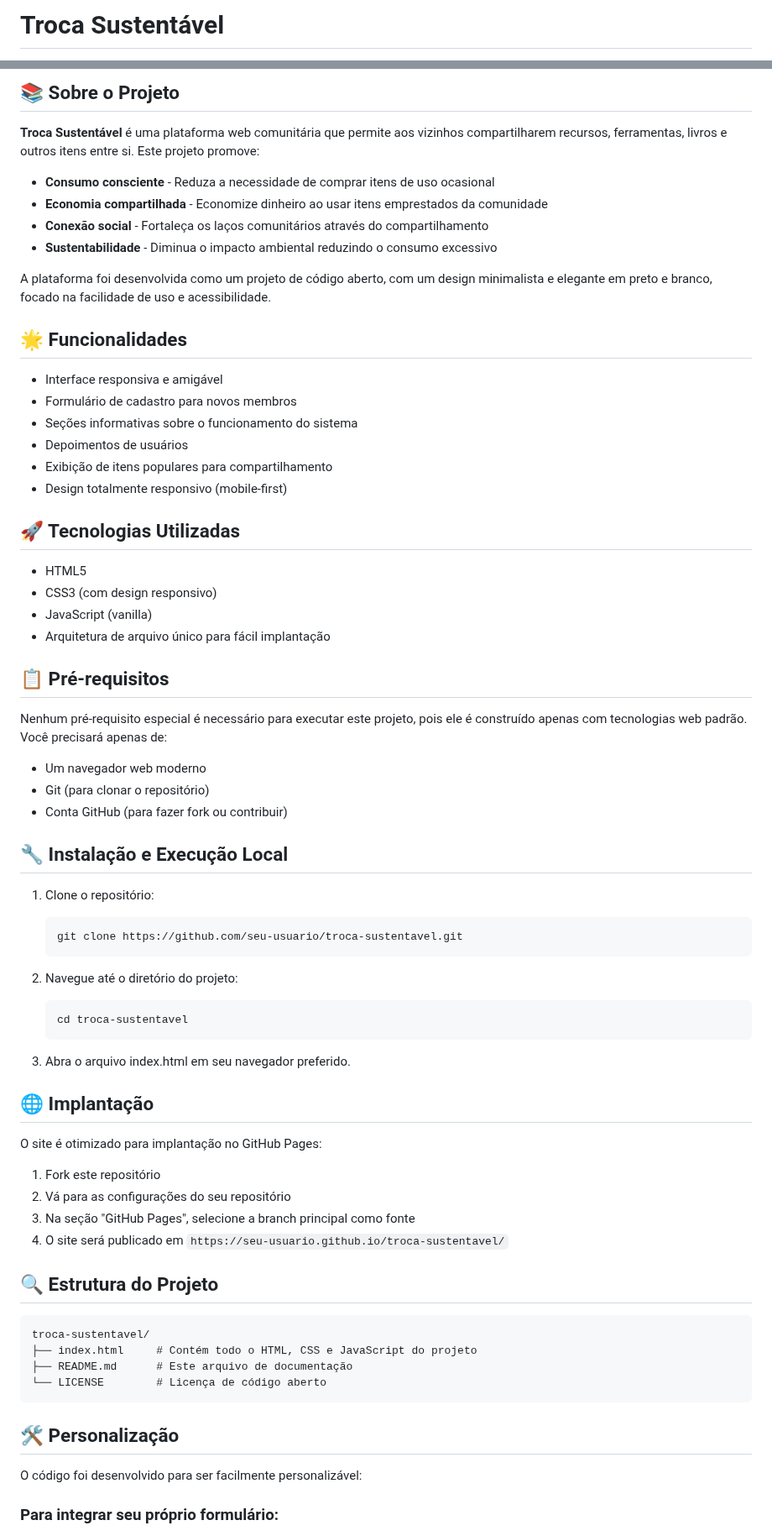
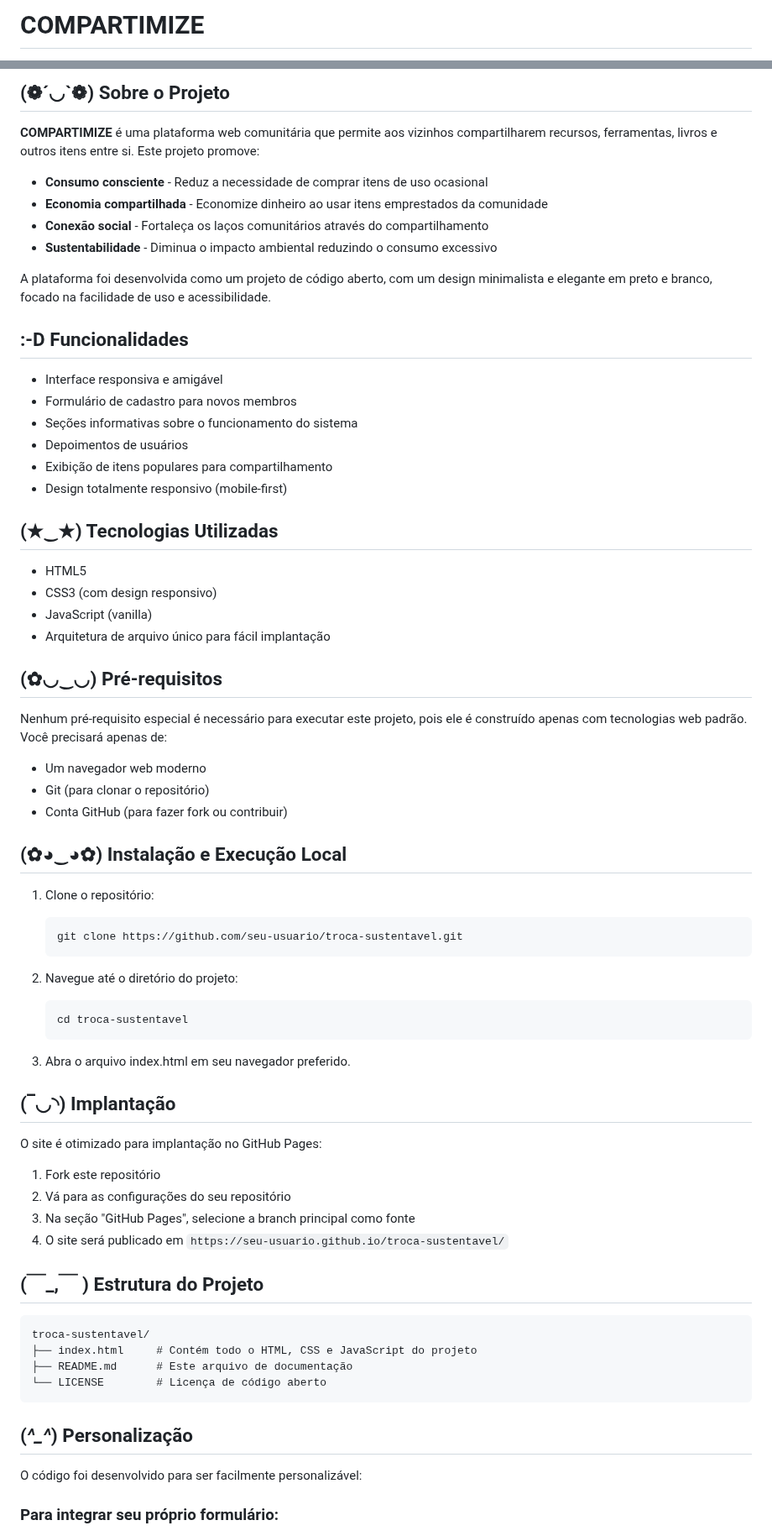
Before and after one commit to vancspag/home-compartimize, a Markdown page: README.md, 2 parts joined by grey strips. Shown at 84% size. Drawn GitHub-style.

````diff
--- a/README.md
+++ b/README.md
@@ -1,2 +1,2 @@
-# Troca Sustentável
+# COMPARTIMIZE
 
@@ -4,16 +4,16 @@
 
-## 📚 Sobre o Projeto
+## (❁´◡`❁) Sobre o Projeto
 
-**Troca Sustentável** é uma plataforma web comunitária que permite aos vizinhos compartilharem recursos, ferramentas, livros e outros itens entre si. Este projeto promove:
+**COMPARTIMIZE** é uma plataforma web comunitária que permite aos vizinhos compartilharem recursos, ferramentas, livros e outros itens entre si. Este projeto promove:
 
-- **Consumo consciente** - Reduza a necessidade de comprar itens de uso ocasional
+- **Consumo consciente** - Reduz a necessidade de comprar itens de uso ocasional
 - **Economia compartilhada** - Economize dinheiro ao usar itens emprestados da comunidade
 - **Conexão social** - Fortaleça os laços comunitários através do compartilhamento
 - **Sustentabilidade** - Diminua o impacto ambiental reduzindo o consumo excessivo
 
 A plataforma foi desenvolvida como um projeto de código aberto, com um design minimalista e elegante em preto e branco, focado na facilidade de uso e acessibilidade.
 
-## 🌟 Funcionalidades
+## :-D Funcionalidades
 
 - Interface responsiva e amigável
 - Formulário de cadastro para novos membros
@@ -22,14 +22,14 @@ A plataforma foi desenvolvida como um projeto de código aberto, com um design m
 - Exibição de itens populares para compartilhamento
 - Design totalmente responsivo (mobile-first)
 
-## 🚀 Tecnologias Utilizadas
+## (★‿★) Tecnologias Utilizadas
 
 - HTML5
 - CSS3 (com design responsivo)
 - JavaScript (vanilla)
 - Arquitetura de arquivo único para fácil implantação
 
-## 📋 Pré-requisitos
+## (✿◡‿◡) Pré-requisitos
 
 Nenhum pré-requisito especial é necessário para executar este projeto, pois ele é construído apenas com tecnologias web padrão. Você precisará apenas de:
 
@@ -37,7 +37,7 @@ Nenhum pré-requisito especial é necessário para executar este projeto, pois e
 - Git (para clonar o repositório)
 - Conta GitHub (para fazer fork ou contribuir)
 
-## 🔧 Instalação e Execução Local
+## (✿◕‿◕✿) Instalação e Execução Local
 
 1. Clone o repositório:
    ```bash
@@ -51,7 +51,7 @@ Nenhum pré-requisito especial é necessário para executar este projeto, pois e
 
 3. Abra o arquivo index.html em seu navegador preferido.
 
-## 🌐 Implantação
+## (‾◡◝) Implantação
 
 O site é otimizado para implantação no GitHub Pages:
 
@@ -60,7 +60,7 @@ O site é otimizado para implantação no GitHub Pages:
 3. Na seção "GitHub Pages", selecione a branch principal como fonte
 4. O site será publicado em `https://seu-usuario.github.io/troca-sustentavel/`
 
-## 🔍 Estrutura do Projeto
+## (￣_,￣ ) Estrutura do Projeto
 
 ```
 troca-sustentavel/
@@ -69,7 +69,7 @@ troca-sustentavel/
 └── LICENSE        # Licença de código aberto
 ```
 
-## 🛠️ Personalização
+## (*^_^*) Personalização
 
 O código foi desenvolvido para ser facilmente personalizável:
 
````
Also changed, not shown: other parts of README.md (+6 -6 lines).
